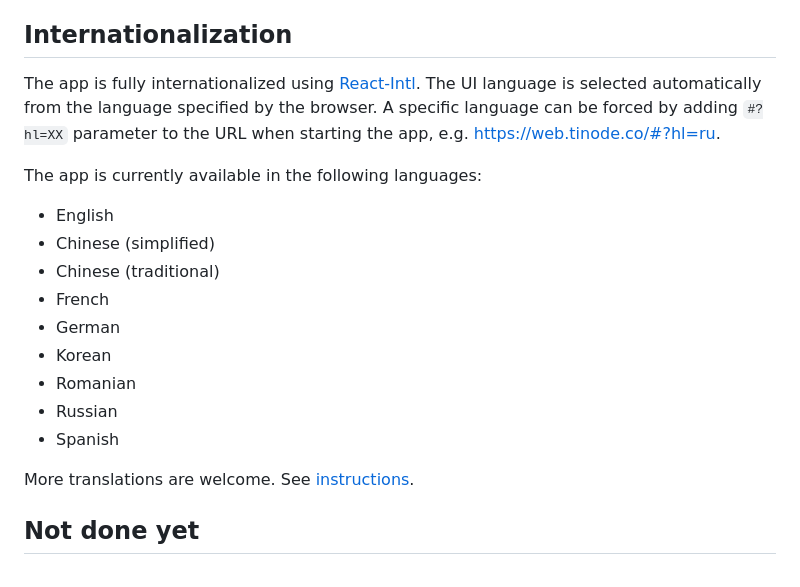
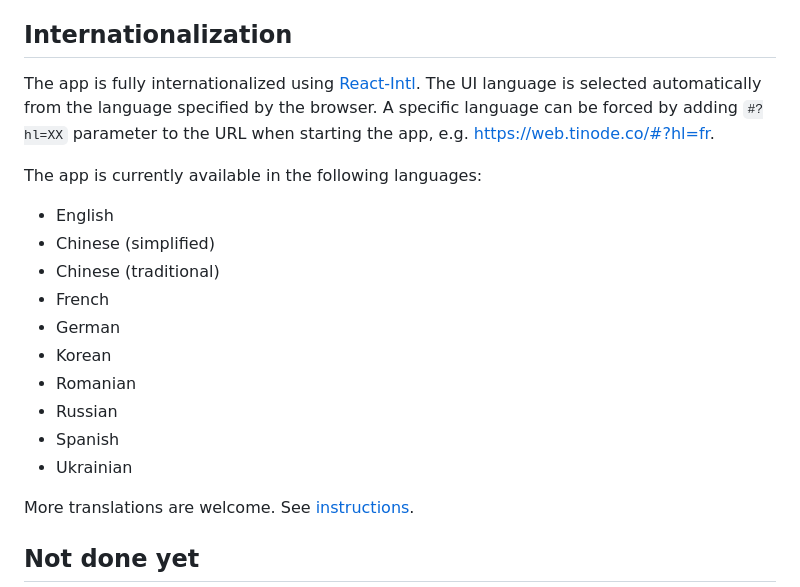
Before and after one commit to tinode/webapp, a Markdown page: README.md, the part around the change. Drawn GitHub-style.

Commit message:
mention ukrainian translation

```diff
--- a/README.md
+++ b/README.md
@@ -37,7 +37,7 @@ This is _NOT_ a standalone app, this is just a frontend, a client. It requires a
 
 ## Internationalization
 
-The app is fully internationalized using [React-Intl](https://github.com/formatjs/react-intl). The UI language is selected automatically from the language specified by the browser. A specific language can be forced by adding `#?hl=XX` parameter to the URL when starting the app, e.g. https://web.tinode.co/#?hl=ru.
+The app is fully internationalized using [React-Intl](https://github.com/formatjs/react-intl). The UI language is selected automatically from the language specified by the browser. A specific language can be forced by adding `#?hl=XX` parameter to the URL when starting the app, e.g. https://web.tinode.co/#?hl=fr.
 
 The app is currently available in the following languages:
  * English
@@ -49,6 +49,7 @@ The app is currently available in the following languages:
  * Romanian
  * Russian
  * Spanish
+ * Ukrainian
 
 More translations are welcome. See [instructions](https://github.com/tinode/chat/blob/devel/docs/translations.md#webapp).
 
```
